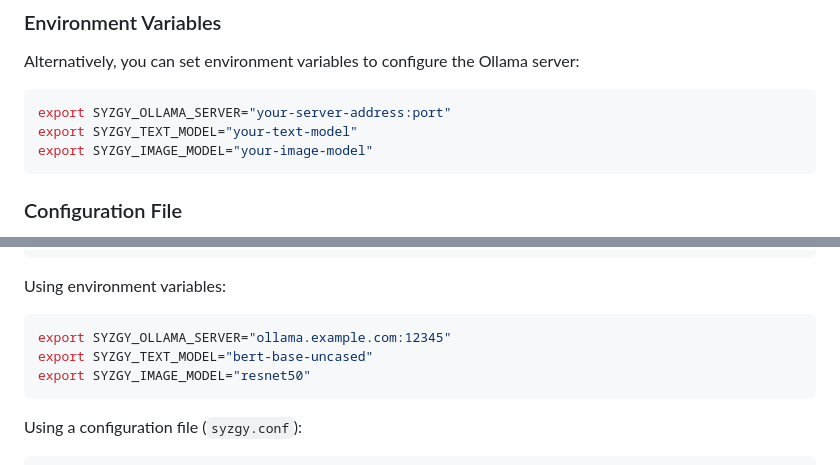
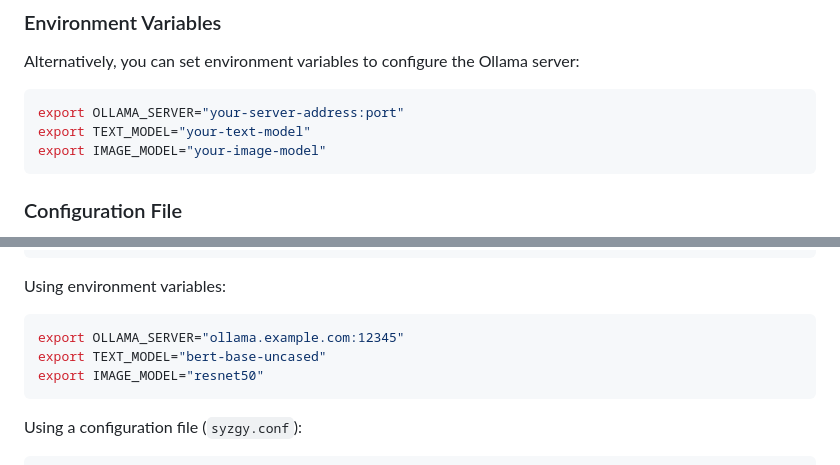
Before and after one commit to smhanov/syzgydb, a Markdown page: README.md, 2 parts joined by grey strips. Drawn GitHub-style.

Commit message:
docs: update README.md to remove SYZGY_ prefix from environment variables

````diff
--- a/README.md
+++ b/README.md
@@ -53,9 +53,9 @@ You can specify the Ollama server configuration using command-line flags when st
 Alternatively, you can set environment variables to configure the Ollama server:
 
 ```bash
-export SYZGY_OLLAMA_SERVER="your-server-address:port"
-export SYZGY_TEXT_MODEL="your-text-model"
-export SYZGY_IMAGE_MODEL="your-image-model"
+export OLLAMA_SERVER="your-server-address:port"
+export TEXT_MODEL="your-text-model"
+export IMAGE_MODEL="your-image-model"
 ```
 
 ### Configuration File
@@ -85,9 +85,9 @@ Using command-line flags:
 Using environment variables:
 
 ```bash
-export SYZGY_OLLAMA_SERVER="ollama.example.com:12345"
-export SYZGY_TEXT_MODEL="bert-base-uncased"
-export SYZGY_IMAGE_MODEL="resnet50"
+export OLLAMA_SERVER="ollama.example.com:12345"
+export TEXT_MODEL="bert-base-uncased"
+export IMAGE_MODEL="resnet50"
 ```
 
 Using a configuration file (`syzgy.conf`):
````
